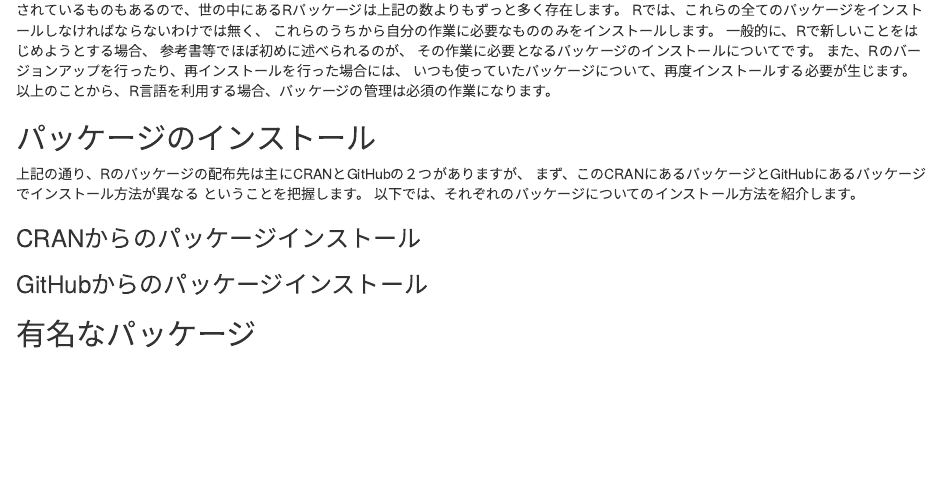
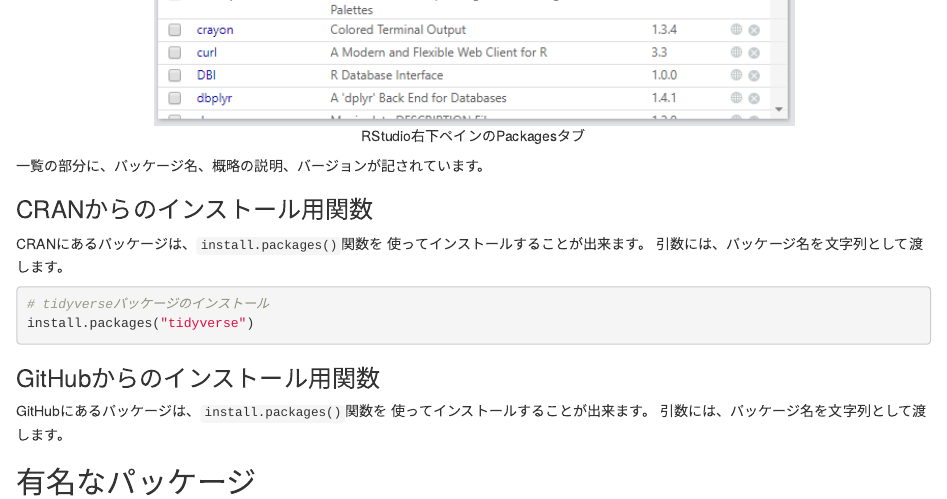
Before and after one commit to syunsuke/r_beginners_guide, an R Markdown document (04_package.Rmd): the page in a window 1100 px wide, from 1370 px down before the commit and from 2180 px down after it. Rendered offline with R 4.5, knitr and Pandoc, with nearby package versions; drawn as R Markdown's standard HTML page in place of the format the file asks for.

Commit message:
201906281423update

````diff
--- a/04_package.Rmd
+++ b/04_package.Rmd
@@ -47,7 +47,3 @@
 
 ## パッケージのインストール
 
-上記の通り、Rのパッケージの配布先は主にCRANとGitHubの２つがありますが、
-まず、このCRANにあるパッケージとGitHubにあるパッケージでインストール方法が異なる
-ということを把握します。
-以下では、それぞれのパッケージについてのインストール方法を紹介します。
@@ -54,2 +55 @@
 
-### CRANからのパッケージインストール
@@ -56,6 +69,23 @@
+一覧の部分に、パッケージ名、概略の説明、バージョンが記されています。
 
 
-### GitHubからのパッケージインストール
+
+### CRANからのインストール用関数{-}
+
+CRANにあるパッケージは、`install.packages()`関数を
+使ってインストールすることが出来ます。
+引数には、パッケージ名を文字列として渡します。
+
+```{r eval=FALSE}
+# tidyverseパッケージのインストール
+install.packages("tidyverse")
+```
+
+### GitHubからのインストール用関数{-}
+
+GitHubにあるパッケージは、`install.packages()`関数を
+使ってインストールすることが出来ます。
+引数には、パッケージ名を文字列として渡します。
 
 
 ## 有名なパッケージ
````
Also changed, not shown: images/packagetab001.png (added), 04_package.Rmd (18 more changed lines).
